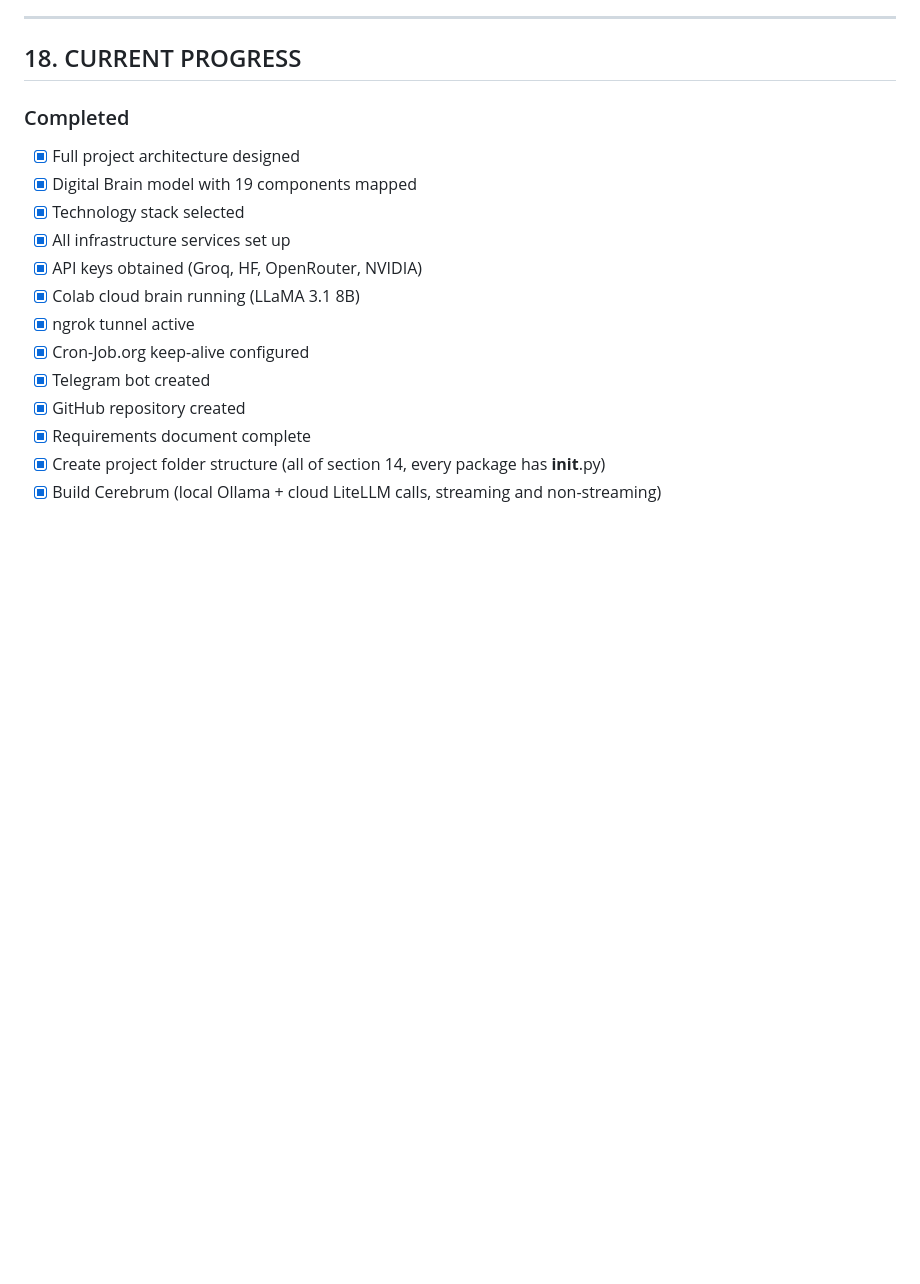
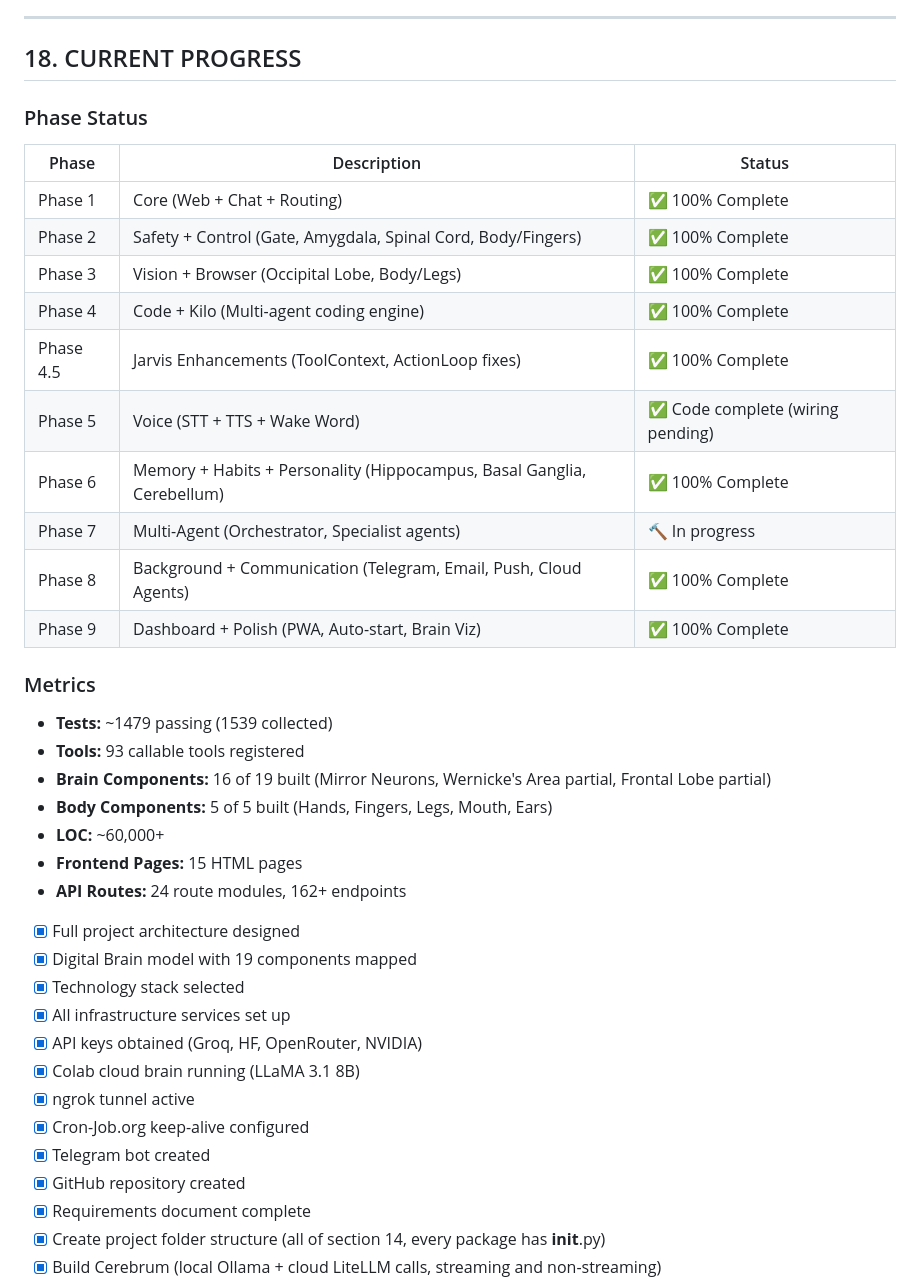
Before and after one commit to jayanthanghjkl/zuzz, a Markdown page: project.md, the part around one of its changes. GitHub-like rendering; blank space fills up the shorter version.

```diff
--- a/project.md
+++ b/project.md
@@ -856,7 +883,30 @@ ngrok            (auth token)            Free, random URL
 
 ## 18. CURRENT PROGRESS
 
-### Completed
+### Phase Status
+
+| Phase | Description | Status |
+|-------|-------------|--------|
+| Phase 1 | Core (Web + Chat + Routing) | ✅ 100% Complete |
+| Phase 2 | Safety + Control (Gate, Amygdala, Spinal Cord, Body/Fingers) | ✅ 100% Complete |
+| Phase 3 | Vision + Browser (Occipital Lobe, Body/Legs) | ✅ 100% Complete |
+| Phase 4 | Code + Kilo (Multi-agent coding engine) | ✅ 100% Complete |
+| Phase 4.5 | Jarvis Enhancements (ToolContext, ActionLoop fixes) | ✅ 100% Complete |
+| Phase 5 | Voice (STT + TTS + Wake Word) | ✅ Code complete (wiring pending) |
+| Phase 6 | Memory + Habits + Personality (Hippocampus, Basal Ganglia, Cerebellum) | ✅ 100% Complete |
+| Phase 7 | Multi-Agent (Orchestrator, Specialist agents) | 🔨 In progress |
+| Phase 8 | Background + Communication (Telegram, Email, Push, Cloud Agents) | ✅ 100% Complete |
+| Phase 9 | Dashboard + Polish (PWA, Auto-start, Brain Viz) | ✅ 100% Complete |
+
+### Metrics
+
+- **Tests:** ~1479 passing (1539 collected)
+- **Tools:** 93 callable tools registered
+- **Brain Components:** 16 of 19 built (Mirror Neurons, Wernicke's Area partial, Frontal Lobe partial)
+- **Body Components:** 5 of 5 built (Hands, Fingers, Legs, Mouth, Ears)
+- **LOC:** ~60,000+
+- **Frontend Pages:** 15 HTML pages
+- **API Routes:** 24 route modules, 162+ endpoints
 
 * [x] Full project architecture designed
 * [x] Digital Brain model with 19 components mapped
```
Also changed, not shown: other parts of project.md (+88 -1 lines).
